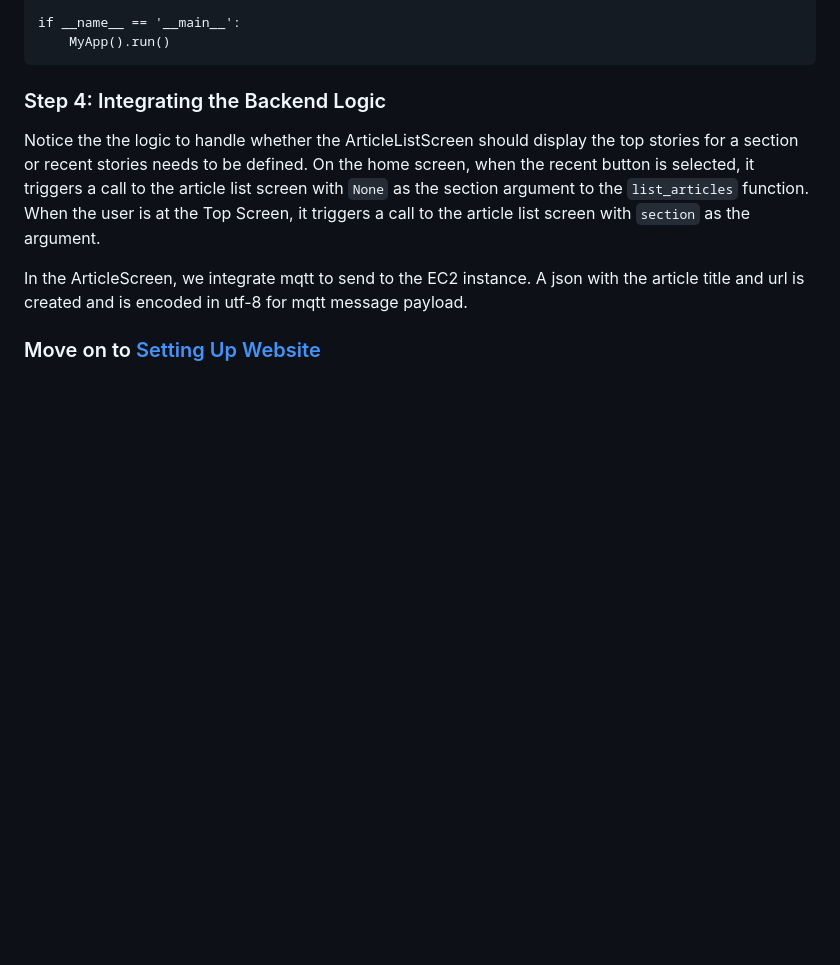
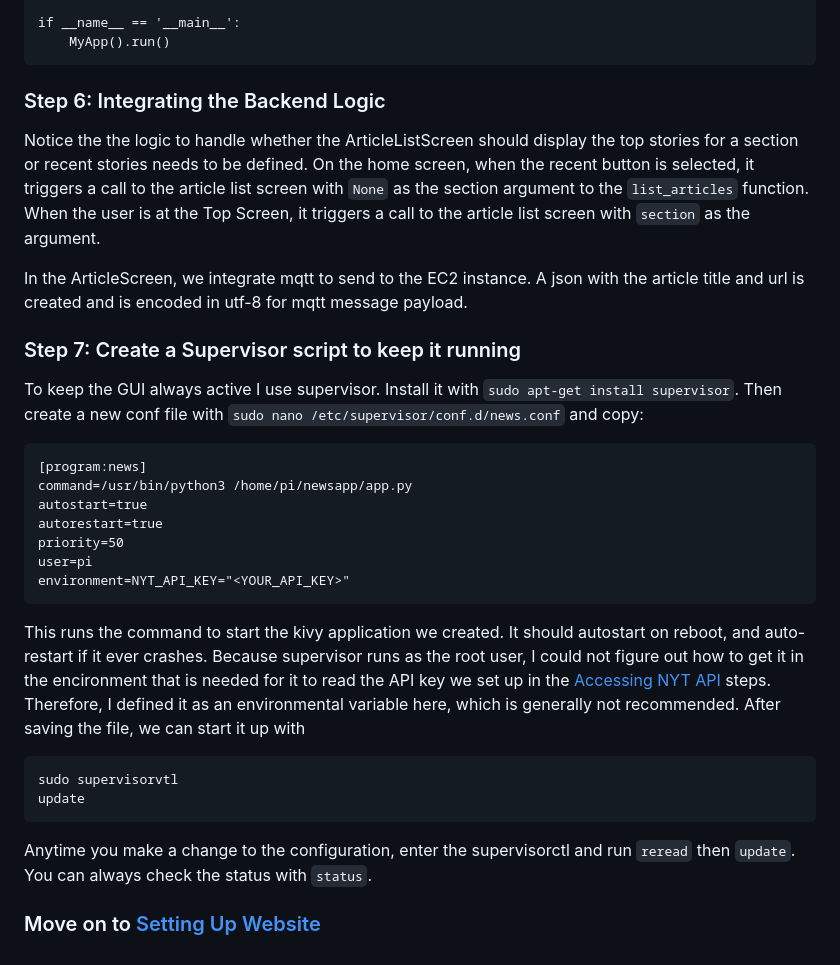
Before and after one commit to wrightell/LAMPI-news, a Markdown page: Tutorial/Setting Up Kivy GUI/README.md, the part around one of its changes. Drawn GitHub-style; blank space fills up the shorter version.

````diff
--- a/Tutorial/Setting Up Kivy GUI/README.md
+++ b/Tutorial/Setting Up Kivy GUI/README.md
@@ -262,9 +301,27 @@ if __name__ == '__main__':
     MyApp().run()
 ```
 
-### Step 4: Integrating the Backend Logic
+### Step 6: Integrating the Backend Logic
 Notice the the logic to handle whether the ArticleListScreen should display the top stories for a section or recent stories needs to be defined. On the home screen, when the recent button is selected, it triggers a call to the article list screen with `None` as the section argument to the `list_articles` function. When the user is at the Top Screen, it triggers a call to the article list screen with `section` as the argument.
 
 In the ArticleScreen, we integrate mqtt to send to the EC2 instance. A json with the article title and url is created and is encoded in utf-8 for mqtt message payload.
 
+### Step 7: Create a Supervisor script to keep it running
+To keep the GUI always active I use supervisor. Install it with `sudo apt-get install supervisor`. Then create a new conf file with `sudo nano /etc/supervisor/conf.d/news.conf` and copy:
+```
+[program:news]
+command=/usr/bin/python3 /home/pi/newsapp/app.py
+autostart=true
+autorestart=true
+priority=50
+user=pi
+environment=NYT_API_KEY="<YOUR_API_KEY>"
+```
+This runs the command to start the kivy application we created. It should autostart on reboot, and auto-restart if it ever crashes. Because supervisor runs as the root user, I could not figure out how to get it in the encironment that is needed for it to read the API key we set up in the [Accessing NYT API](../Accessing%20NYT%20API) steps. Therefore, I defined it as an environmental variable here, which is generally not recommended. After saving the file, we can start it up with
+```
+sudo supervisorvtl
+update
+```
+Anytime you make a change to the configuration, enter the supervisorctl and run `reread` then `update`. You can always check the status with `status`.
+
 ### Move on to [Setting Up Website](../Setting%20Up%20Website)
````
Also changed, not shown: other parts of Tutorial/Setting Up Kivy GUI/README.md (+42 -3 lines).
